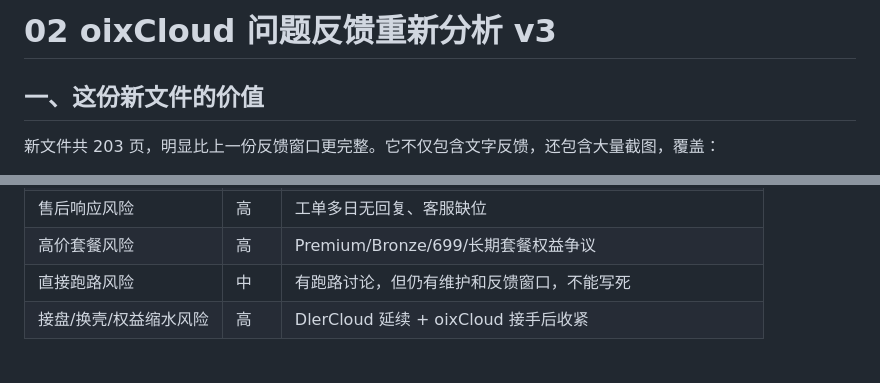
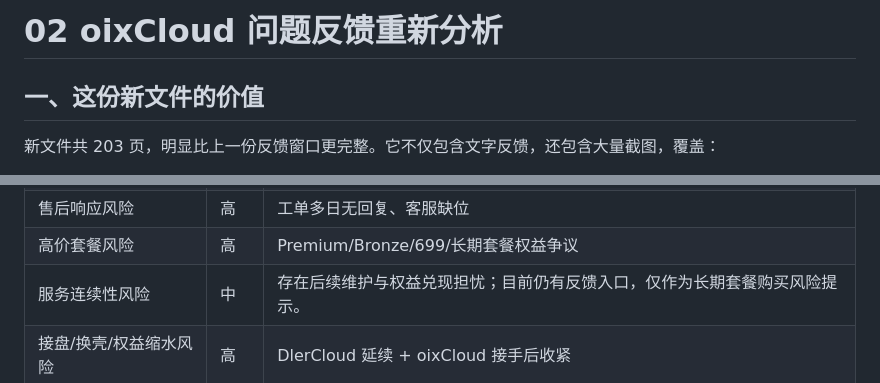
Before and after one commit to ashenmetropolis/oixcloud-dlercloud-risk-report, a Markdown page: report/02_REANALYSIS_V3.md, 2 parts joined by grey strips. Rendered like a GitHub page.

Commit message:
Refine evidence report wording
Updated the title and revised risk descriptions in the document.

```diff
--- a/report/02_REANALYSIS_V3.md
+++ b/report/02_REANALYSIS_V3.md
@@ -1,4 +1,4 @@
-# 02 oixCloud 问题反馈重新分析 v3
+# 02 oixCloud 问题反馈重新分析
 
 ## 一、这份新文件的价值
 
@@ -171,7 +171,7 @@
 | 流量统计风险 | 极高 | 多用户反馈非正常大额消耗 |
 | 售后响应风险 | 高 | 工单多日无回复、客服缺位 |
 | 高价套餐风险 | 高 | Premium/Bronze/699/长期套餐权益争议 |
-| 直接跑路风险 | 中 | 有跑路讨论，但仍有维护和反馈窗口，不能写死 |
+| 服务连续性风险  | 中 | 存在后续维护与权益兑现担忧；目前仍有反馈入口，仅作为长期套餐购买风险提示。|
 | 接盘/换壳/权益缩水风险 | 高 | DlerCloud 延续 + oixCloud 接手后收紧 |
 
 ## 五、最终判断
```
